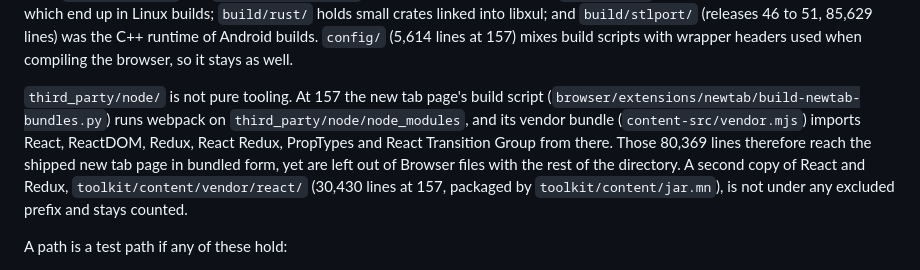
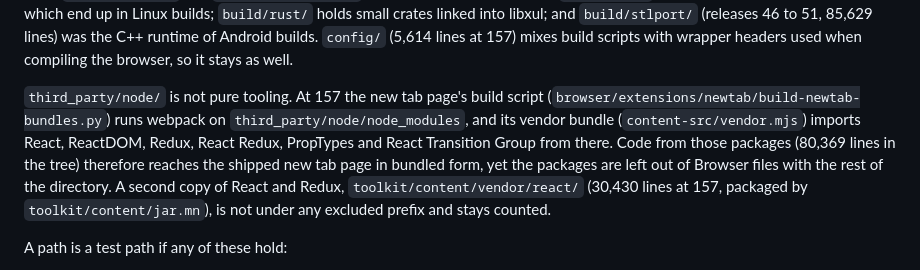
Before and after one commit to 4e6/firefox-lang-stats, a Markdown page: docs/methodology.md, the part around the change. Rendered like a GitHub page.

Commit message:
docs: reword the third_party/node note (#27)
Webpack bundles only the modules it resolves, so the note says code from those packages reaches the new tab page, not all 80,369 lines. Text only. Reviewed by a fresh subagent (APPROVE on 8b6f6c9, CI green).

Co-Authored-By: Claude Opus 5.5 <noreply@anthropic.com>
Claude-Session: https://claude.ai/code/session_01AwPmuFVExwWtuBk7G3ghg6

```diff
--- a/docs/methodology.md
+++ b/docs/methodology.md
@@ -161,11 +161,12 @@ Android builds. `config/` (5,614 lines at 157) mixes build scripts with wrapper
 browser, so it stays as well.
 
 `third_party/node/` is not pure tooling. At 157 the new tab page's build script
-(`browser/extensions/newtab/build-newtab-bundles.py`) runs webpack on `third_party/node/node_modules`, and its
-vendor bundle (`content-src/vendor.mjs`) imports React, ReactDOM, Redux, React Redux, PropTypes and React Transition
-Group from there. Those 80,369 lines therefore reach the shipped new tab page in bundled form, yet are left out of
-Browser files with the rest of the directory. A second copy of React and Redux, `toolkit/content/vendor/react/`
-(30,430 lines at 157, packaged by `toolkit/content/jar.mn`), is not under any excluded prefix and stays counted.
+(`browser/extensions/newtab/build-newtab-bundles.py`) runs webpack on `third_party/node/node_modules`, and its vendor
+bundle (`content-src/vendor.mjs`) imports React, ReactDOM, Redux, React Redux, PropTypes and React Transition Group
+from there. Code from those packages (80,369 lines in the tree) therefore reaches the shipped new tab page in bundled
+form, yet the packages are left out of Browser files with the rest of the directory. A second copy of React and Redux,
+`toolkit/content/vendor/react/` (30,430 lines at 157, packaged by `toolkit/content/jar.mn`), is not under any excluded
+prefix and stays counted.
 
 A path is a test path if any of these hold:
 
```
